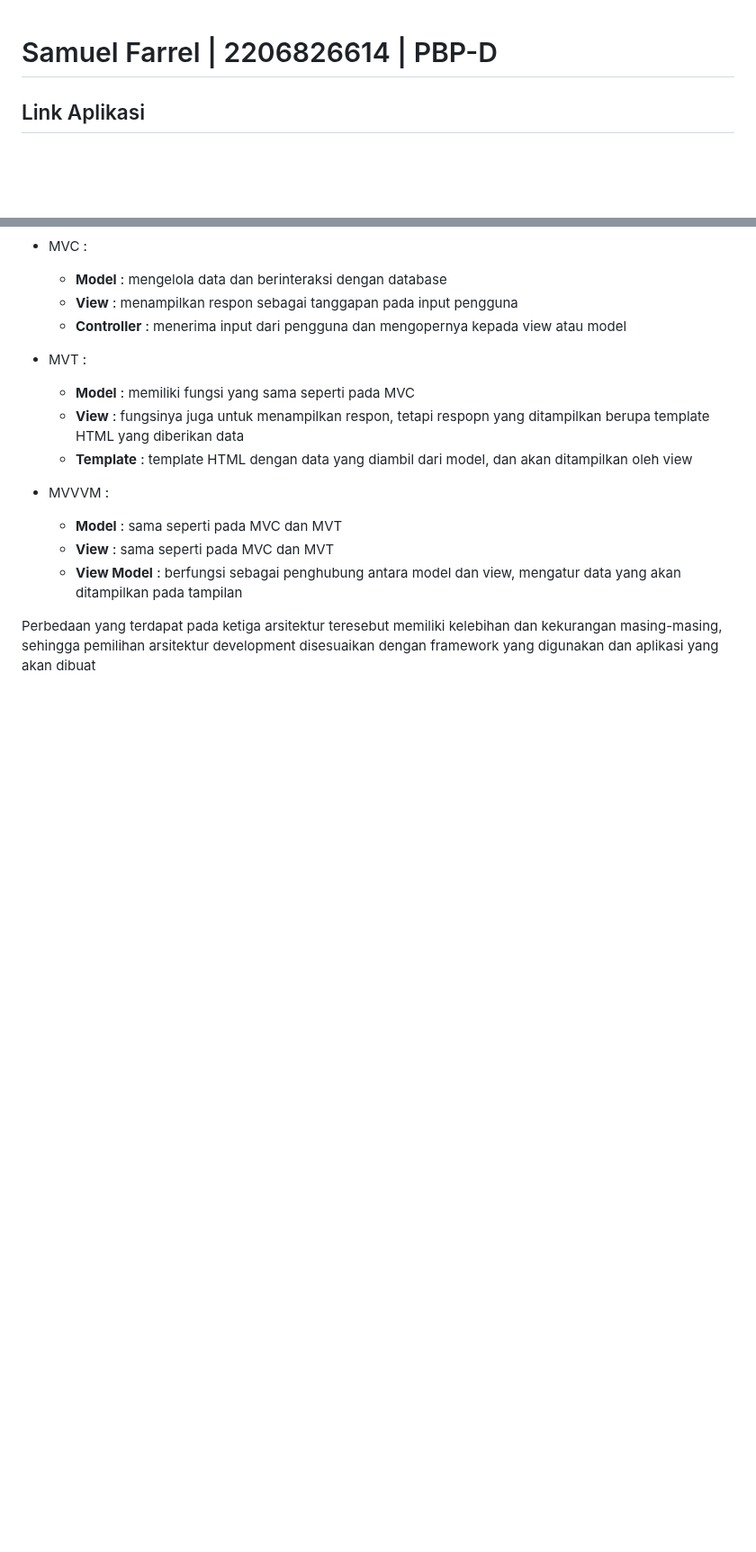
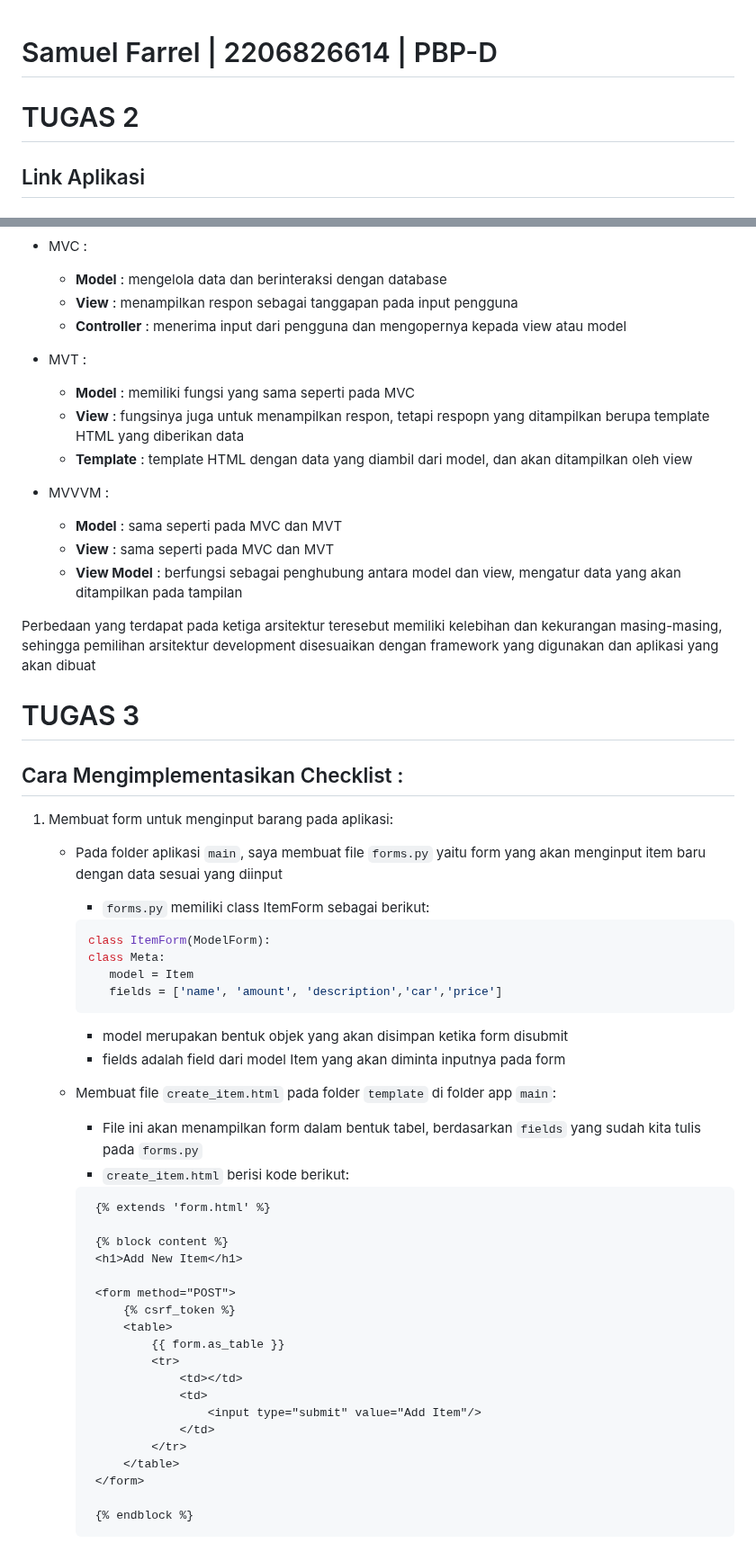
Before and after one commit to SamuelFarrel/sf_autoparts, a Markdown page: README.md, 2 parts joined by grey strips. Shown at 90% size. GitHub-like rendering; blank space fills up the shorter version.

````diff
--- a/README.md
+++ b/README.md
@@ -1,4 +1,6 @@
 # Samuel Farrel | 2206826614 | PBP-D
+
+# TUGAS 2
 
 ## Link Aplikasi
 #### SF Autoparts
@@ -81,3 +83,50 @@
   - **View Model**  : berfungsi sebagai penghubung antara model dan view, mengatur data yang akan ditampilkan pada tampilan
 
 Perbedaan yang terdapat pada ketiga arsitektur teresebut memiliki kelebihan dan kekurangan masing-masing, sehingga pemilihan arsitektur development disesuaikan dengan framework yang digunakan dan aplikasi yang akan dibuat
+
+
+# TUGAS 3
+## Cara Mengimplementasikan Checklist :
+1. Membuat form untuk menginput barang pada aplikasi:
+   - Pada folder aplikasi `main`, saya membuat file `forms.py` yaitu form yang akan menginput item baru dengan data sesuai yang diinput
+     - `forms.py` memiliki class ItemForm sebagai berikut:
+
+     ```python
+     class ItemForm(ModelForm):
+     class Meta:
+        model = Item
+        fields = ['name', 'amount', 'description','car','price']
+     ```
+
+     - model merupakan bentuk objek yang akan disimpan ketika form disubmit
+     - fields adalah field dari model Item yang akan diminta inputnya pada form
+
+   -  Membuat file `create_item.html` pada folder `template` di folder app `main`:
+        - File ini akan menampilkan form dalam bentuk tabel, berdasarkan `fields` yang sudah kita tulis pada `forms.py`
+        - `create_item.html` berisi kode berikut:
+
+        ```html
+         {% extends 'form.html' %}
+
+         {% block content %}
+         <h1>Add New Item</h1>
+
+         <form method="POST">
+             {% csrf_token %}
+             <table>
+                 {{ form.as_table }}
+                 <tr>
+                     <td></td>
+                     <td>
+                         <input type="submit" value="Add Item"/>
+                     </td>
+                 </tr>
+             </table>
+         </form>
+
+         {% endblock %}
+        ```
+   -
+   -
+
+3.
````
